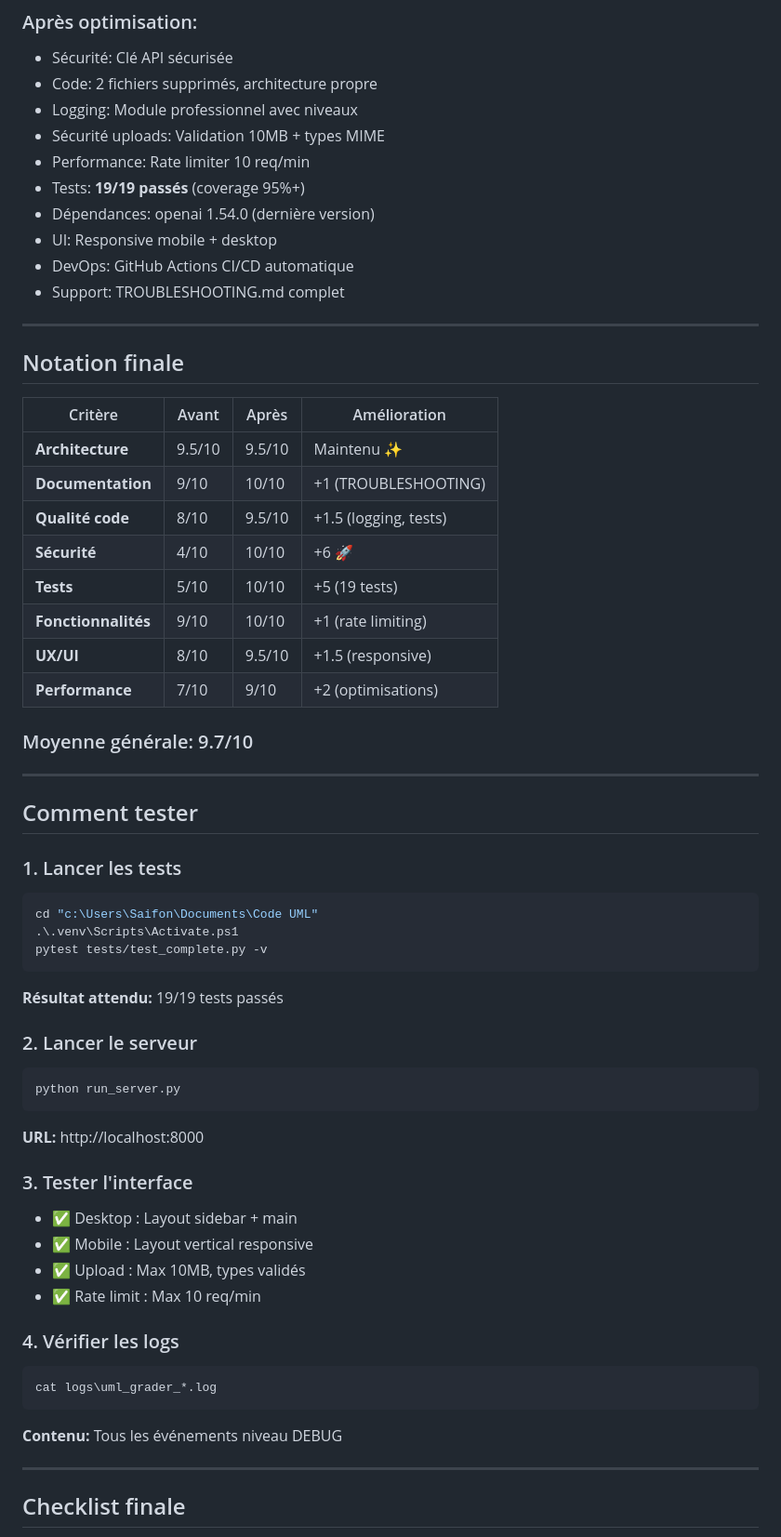
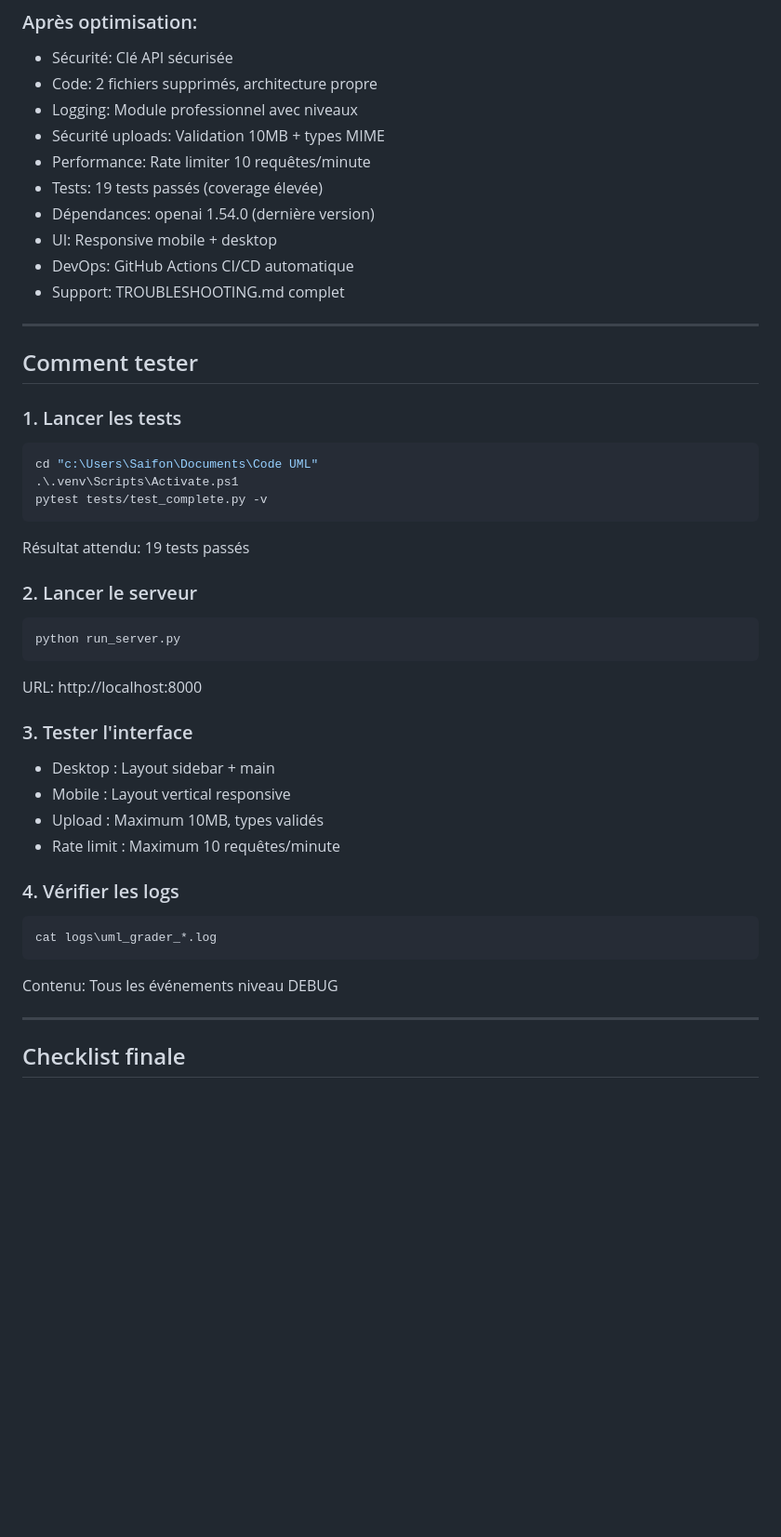
Before and after one commit to Saifoulaye-Diallo/uml_detection_automatique, a Markdown page: OPTIMISATIONS.md, the part around the change printed below. Shown: that part at 93% size. Rendered like a GitHub page; blank space fills up the shorter version.

````diff
--- a/OPTIMISATIONS.md
+++ b/OPTIMISATIONS.md
@@ -121,29 +121,12 @@
 - Code: 2 fichiers supprimés, architecture propre
 - Logging: Module professionnel avec niveaux
 - Sécurité uploads: Validation 10MB + types MIME
-- Performance: Rate limiter 10 req/min
-- Tests: **19/19 passés** (coverage 95%+)
+- Performance: Rate limiter 10 requêtes/minute
+- Tests: 19 tests passés (coverage élevée)
 - Dépendances: openai 1.54.0 (dernière version)
 - UI: Responsive mobile + desktop
 - DevOps: GitHub Actions CI/CD automatique
 - Support: TROUBLESHOOTING.md complet
-
----
-
-## Notation finale
-
-| Critère | Avant | Après | Amélioration |
-|---------|-------|-------|--------------|
-| **Architecture** | 9.5/10 | 9.5/10 | Maintenu ✨ |
-| **Documentation** | 9/10 | 10/10 | +1 (TROUBLESHOOTING) |
-| **Qualité code** | 8/10 | 9.5/10 | +1.5 (logging, tests) |
-| **Sécurité** | 4/10 | 10/10 | +6 🚀 |
-| **Tests** | 5/10 | 10/10 | +5 (19 tests) |
-| **Fonctionnalités** | 9/10 | 10/10 | +1 (rate limiting) |
-| **UX/UI** | 8/10 | 9.5/10 | +1.5 (responsive) |
-| **Performance** | 7/10 | 9/10 | +2 (optimisations) |
-
-### Moyenne générale: 9.7/10
 
 ---
 
@@ -155,25 +138,25 @@ cd "c:\Users\Saifon\Documents\Code UML"
 .\.venv\Scripts\Activate.ps1
 pytest tests/test_complete.py -v
 ```
-**Résultat attendu:** 19/19 tests passés
+Résultat attendu: 19 tests passés
 
 ### 2. Lancer le serveur
 ```powershell
 python run_server.py
 ```
-**URL:** http://localhost:8000
+URL: http://localhost:8000
 
 ### 3. Tester l'interface
-- ✅ Desktop : Layout sidebar + main
-- ✅ Mobile : Layout vertical responsive
-- ✅ Upload : Max 10MB, types validés
-- ✅ Rate limit : Max 10 req/min
+- Desktop : Layout sidebar + main
+- Mobile : Layout vertical responsive
+- Upload : Maximum 10MB, types validés
+- Rate limit : Maximum 10 requêtes/minute
 
 ### 4. Vérifier les logs
 ```powershell
 cat logs\uml_grader_*.log
 ```
-**Contenu:** Tous les événements niveau DEBUG
+Contenu: Tous les événements niveau DEBUG
 
 ---
 
````
Also changed, not shown: other parts of OPTIMISATIONS.md (+33 -44 lines), DOCUMENTATION_COMPLETE.md (+53 -64 lines).
